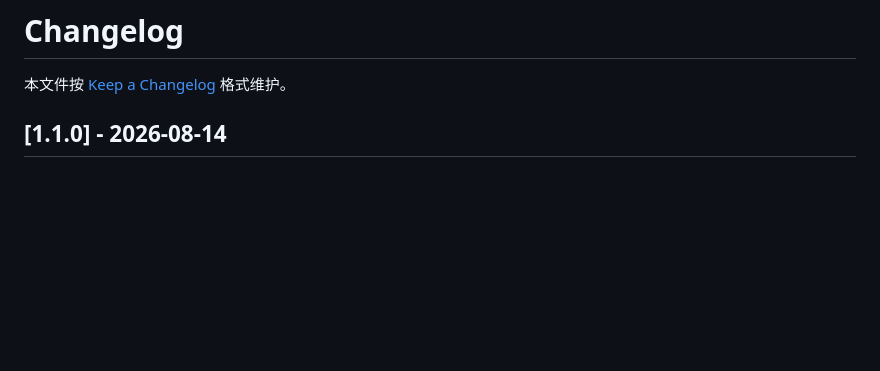
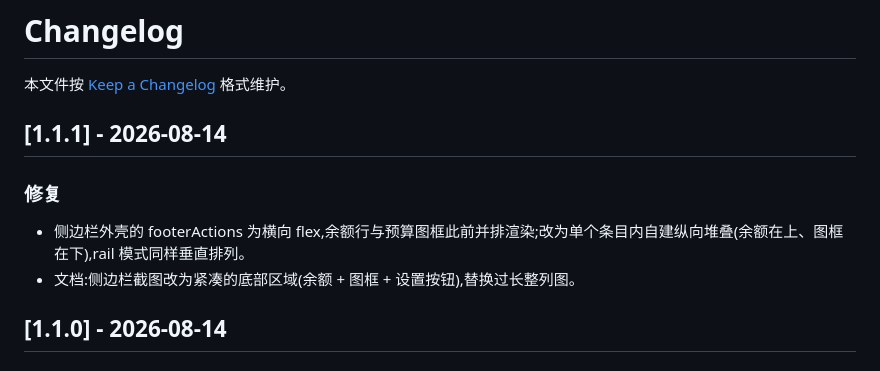
Before and after one commit to Han-1413141/dsh-cost-meter, a Markdown page: CHANGELOG.md, the part around the change. GitHub-like rendering; blank space fills up the shorter version.

```diff
--- a/CHANGELOG.md
+++ b/CHANGELOG.md
@@ -1,6 +1,13 @@
 # Changelog
 
 本文件按 [Keep a Changelog](https://keepachangelog.com/zh-CN/1.1.0/) 格式维护。
+
+## [1.1.1] - 2026-08-14
+
+### 修复
+
+- 侧边栏外壳的 footerActions 为横向 flex,余额行与预算图框此前并排渲染;改为单个条目内自建纵向堆叠(余额在上、图框在下),rail 模式同样垂直排列。
+- 文档:侧边栏截图改为紧凑的底部区域(余额 + 图框 + 设置按钮),替换过长整列图。
 
 ## [1.1.0] - 2026-08-14
 
```
Also changed, not shown: README.md (+3 -3 lines), docs/screenshot-sidebar-footer.png (added), docs/screenshot-sidebar.png (deleted), 2 other files.
